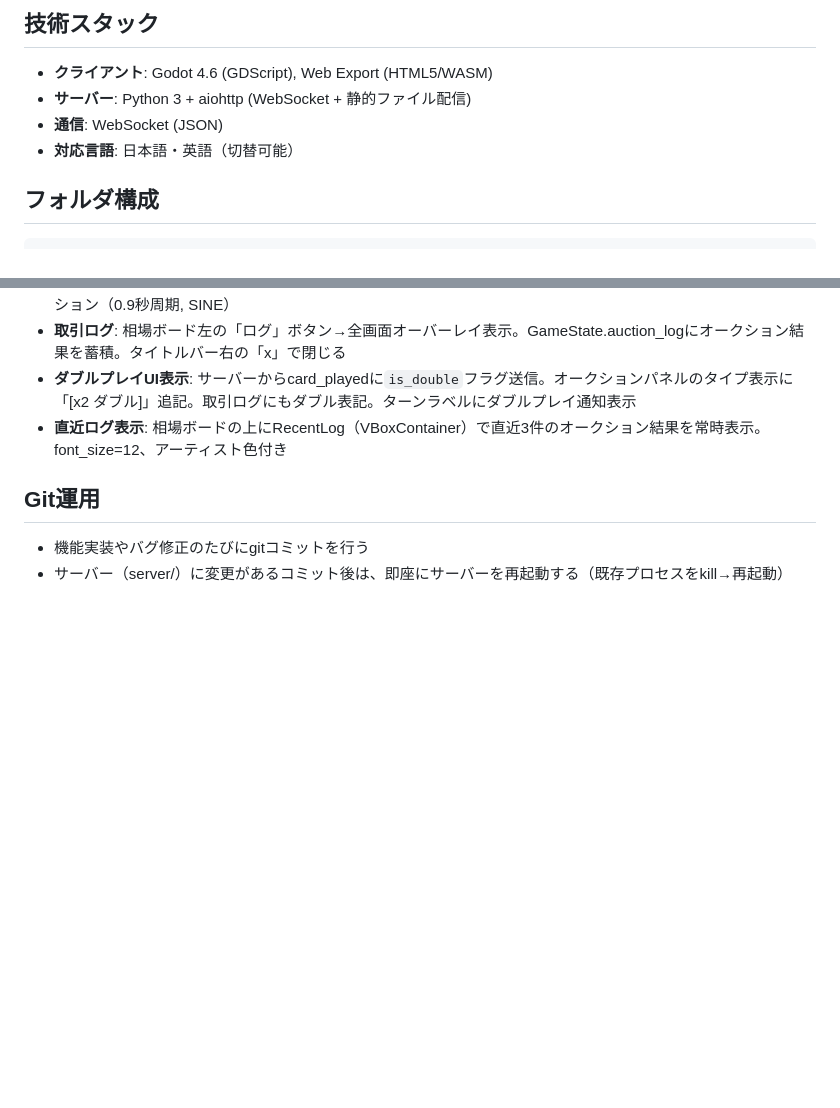
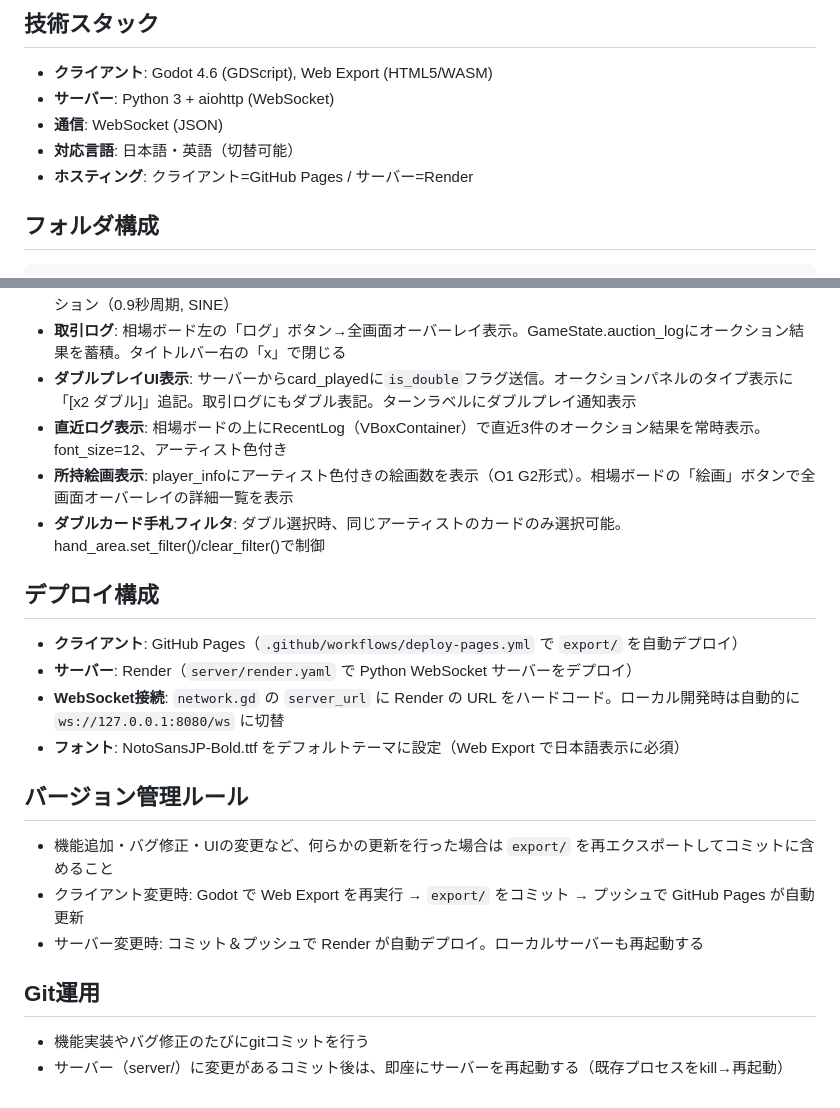
Before and after one commit to elefolo4565/modern-art, a Markdown page: CLAUDE.md, 2 parts joined by grey strips. GitHub-like rendering; blank space fills up the shorter version.

Commit message:
Update CLAUDE.md with deploy config, version rules, and recent features
Co-Authored-By: Claude Opus 4.6 <noreply@anthropic.com>

````diff
--- a/CLAUDE.md
+++ b/CLAUDE.md
@@ -12,9 +12,10 @@
 
 ## 技術スタック
 - **クライアント**: Godot 4.6 (GDScript), Web Export (HTML5/WASM)
-- **サーバー**: Python 3 + aiohttp (WebSocket + 静的ファイル配信)
+- **サーバー**: Python 3 + aiohttp (WebSocket)
 - **通信**: WebSocket (JSON)
 - **対応言語**: 日本語・英語（切替可能）
+- **ホスティング**: クライアント=GitHub Pages / サーバー=Render
 
 ## フォルダ構成
 ```
@@ -67,6 +68,19 @@ cd server && python main.py --port 8080
 - **取引ログ**: 相場ボード左の「ログ」ボタン→全画面オーバーレイ表示。GameState.auction_logにオークション結果を蓄積。タイトルバー右の「x」で閉じる
 - **ダブルプレイUI表示**: サーバーからcard_playedに`is_double`フラグ送信。オークションパネルのタイプ表示に「[x2 ダブル]」追記。取引ログにもダブル表記。ターンラベルにダブルプレイ通知表示
 - **直近ログ表示**: 相場ボードの上にRecentLog（VBoxContainer）で直近3件のオークション結果を常時表示。font_size=12、アーティスト色付き
+- **所持絵画表示**: player_infoにアーティスト色付きの絵画数を表示（O1 G2形式）。相場ボードの「絵画」ボタンで全画面オーバーレイの詳細一覧を表示
+- **ダブルカード手札フィルタ**: ダブル選択時、同じアーティストのカードのみ選択可能。hand_area.set_filter()/clear_filter()で制御
+
+## デプロイ構成
+- **クライアント**: GitHub Pages（`.github/workflows/deploy-pages.yml` で `export/` を自動デプロイ）
+- **サーバー**: Render（`server/render.yaml` で Python WebSocket サーバーをデプロイ）
+- **WebSocket接続**: `network.gd` の `server_url` に Render の URL をハードコード。ローカル開発時は自動的に `ws://127.0.0.1:8080/ws` に切替
+- **フォント**: NotoSansJP-Bold.ttf をデフォルトテーマに設定（Web Export で日本語表示に必須）
+
+## バージョン管理ルール
+- 機能追加・バグ修正・UIの変更など、何らかの更新を行った場合は `export/` を再エクスポートしてコミットに含めること
+- クライアント変更時: Godot で Web Export を再実行 → `export/` をコミット → プッシュで GitHub Pages が自動更新
+- サーバー変更時: コミット＆プッシュで Render が自動デプロイ。ローカルサーバーも再起動する
 
 ## Git運用
 - 機能実装やバグ修正のたびにgitコミットを行う
````
